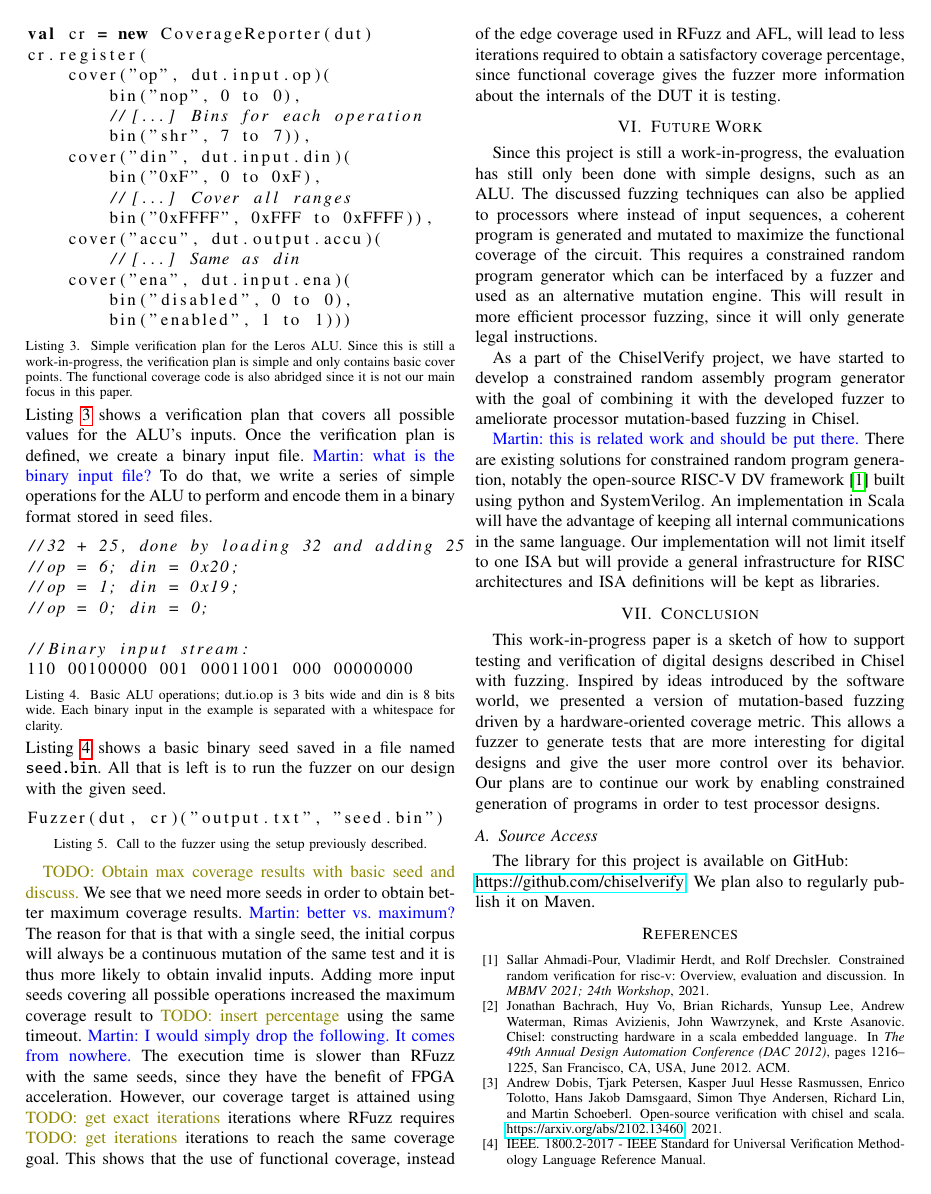
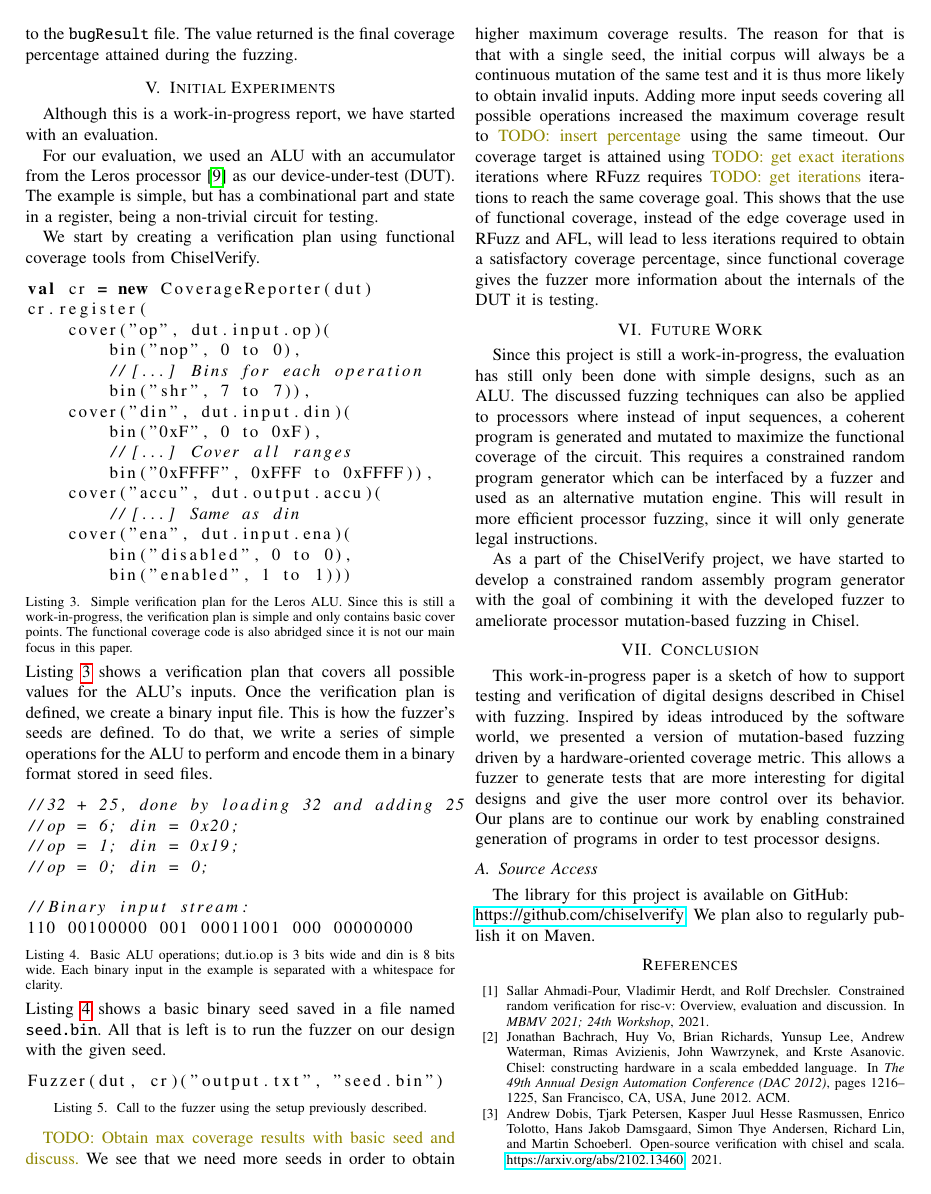
Before and after one commit to chiselverify/documentation, a LaTeX paper (chisel-fuzzing/chisel-fuzzing.tex): page 4 of 5. Compiled offline with pdfLaTeX.

Commit message:
took comments into account

```diff
--- a/chisel-fuzzing/chisel-fuzzing.tex
+++ b/chisel-fuzzing/chisel-fuzzing.tex
@@ -284,3 +289,5 @@ HW design agains a golden model?}
+If buggy behavior is detected, meaning that an obtained result doesn't match the golden model's result, then a buggy result is written to the \texttt{bugResult} file.
+The value returned is the final coverage percentage attained during the fuzzing.
 
 \section{Initial Experiments}
 \label{sec:eval}
@@ -315,7 +322,7 @@ cr.register(
 \end{lstlisting}
 Listing~\ref{lst:lerosfuncov} shows a verification plan that covers all possible values for the ALU's inputs.
 Once the verification plan is defined, we create a binary input file.
-\martin{what is the binary input file?}
+This is how the fuzzer's seeds are defined.
 To do that, we write a series of simple operations for the ALU to perform and encode them in a binary format stored in seed files.
 \begin{lstlisting}[captionpos=b,caption={Basic ALU operations; dut.io.op is 3 bits wide and din is 8 bits wide. Each binary input in the example is separated with a whitespace for clarity.},label={lst:binops},language=C]
 //32 + 25, done by loading 32 and adding 25
@@ -333,13 +340,10 @@ Fuzzer(dut, cr)("output.txt", "seed.bin")
 \end{lstlisting}
 
 \todo{Obtain max coverage results with basic seed and discuss.}
-We see that we need more seeds in order to obtain better maximum coverage results.
-\martin{better vs. maximum?}
+We see that we need more seeds in order to obtain higher maximum coverage results.
 The reason for that is that with a single seed, the initial corpus will always be a continuous mutation of the same test and it is thus more likely to obtain invalid inputs.
 Adding more input seeds covering all possible operations increased the maximum coverage result to \todo{insert percentage} using the same timeout.
-\martin{I would simply drop the following. It comes from nowhere.}
-The execution time is slower than RFuzz with the same seeds, since they have the benefit of FPGA acceleration.
-However, our coverage target is attained using \todo{get exact iterations} iterations where RFuzz requires \todo{get iterations} iterations to reach the same coverage goal.
+Our coverage target is attained using \todo{get exact iterations} iterations where RFuzz requires \todo{get iterations} iterations to reach the same coverage goal.
 This shows that the use of functional coverage, instead of the edge coverage used in RFuzz and AFL, will lead to less iterations required to obtain a satisfactory coverage percentage, since functional coverage gives the fuzzer more information about the internals of the DUT it is testing.
 
 \section{Future Work}
@@ -349,31 +353,6 @@ This requires a constrained random program generator which can be interfaced by
 This will result in more efficient processor fuzzing, since it will only generate legal instructions.
 
 As a part of the ChiselVerify project, we have started to develop a constrained random assembly program generator with the goal of combining it with the developed fuzzer to ameliorate processor mutation-based fuzzing in Chisel.
-%=======
-%\subsection{Constrained Random Program Generation}
-%
-%The discussed fuzzing techniques can not only be applied to verify classical digital circuits but also
-%processors where instead of input sequences, a program is generated and mutated to maximize the
-%functional coverage of the circuit. This requires a constraint random program generator which can
-%be interfaced by a fuzz engine and a coverage collector which can extract coverage data from the
-%generated program.
-%
-%As a part of the chiselverify framework, we have started to develop a constraint random assembly
-%program generator with the long term goal of combining it with the developed fuzz engine to give
-%access to mutation based fuzzing in chisel/scala for processor verification.
-%
-%There are existing solutions for constrained random program generation, notably the open-source
-%RISC-V DV framework \cite{riscvdv} built using python and SystemVerilog. An implementation in
-%the chisel/scala framework will have the advantage of keeping all communication between the
-%constraint random program generator, the fuzz engine and the coverage collector in the same
-%language. Furthermore, our implementation will not limit itself to one ISA but will provide
-%a general infrastructure for RISC architectures and ISA definitions will be kept as libraries.
-
-\martin{this is related work and should be put there.}
-There are existing solutions for constrained random program generation, notably the open-source RISC-V DV framework \cite{riscvdv} built using python and SystemVerilog.
-An implementation in Scala will have the advantage of keeping all internal communications in the same language.
-Our implementation will not limit itself to one ISA but will provide a general infrastructure for RISC architectures and ISA definitions will be kept as libraries.
-
 
 \section{Conclusion}
 \label{sec:conclusion}
```
Also changed, not shown: chisel-fuzzing/chisel-fuzzing.tex (34 more changed lines).
